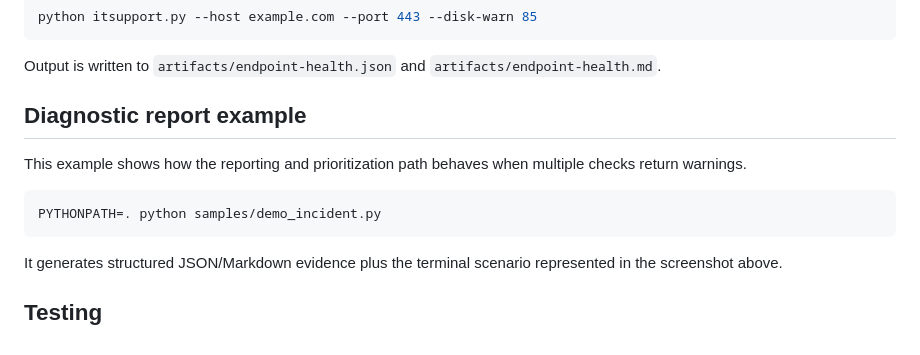
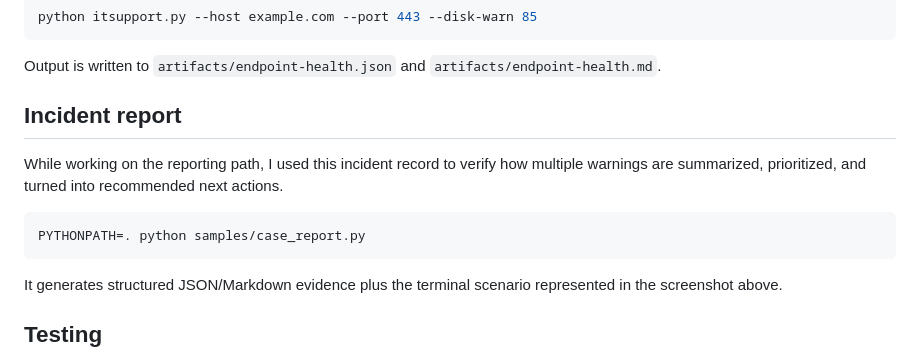
Before and after one commit to AC0731/enterprise-it-support-lab, a Markdown page: README.md, the part around the change. Rendered like a GitHub page.

Commit message:
docs: present report evidence as project troubleshooting

````diff
--- a/README.md
+++ b/README.md
@@ -179,12 +179,12 @@ python itsupport.py --host example.com --port 443 --disk-warn 85
 
 Output is written to `artifacts/endpoint-health.json` and `artifacts/endpoint-health.md`.
 
-## Diagnostic report example
+## Incident report
 
-This example shows how the reporting and prioritization path behaves when multiple checks return warnings.
+While working on the reporting path, I used this incident record to verify how multiple warnings are summarized, prioritized, and turned into recommended next actions.
 
 ```bash
-PYTHONPATH=. python samples/demo_incident.py
+PYTHONPATH=. python samples/case_report.py
 ```
 
 It generates structured JSON/Markdown evidence plus the terminal scenario represented in the screenshot above.
````
